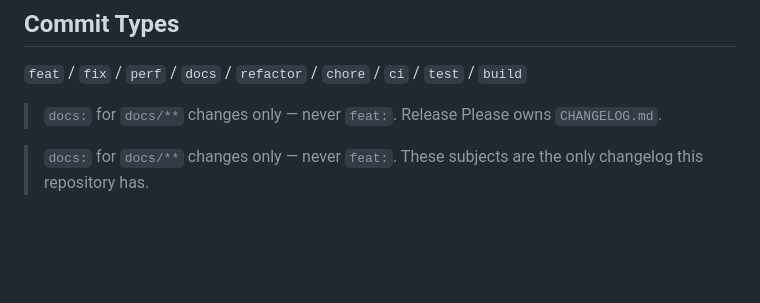
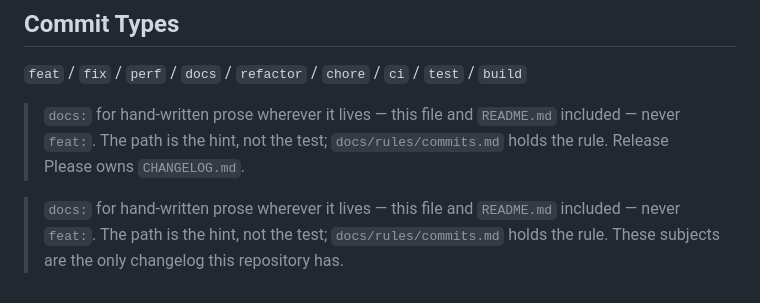
Before and after one commit to skyrowlabs/skeletor, a Markdown page: template/core/AGENTS.md, the part around the change. Drawn GitHub-style; blank space fills up the shorter version.

Commit message:
fix(commits): the `docs:` retype landed in one of its two homes
`docs/rules/commits.md` says the path is the hint and authorship is the
test. `AGENTS.md` — the file an agent loads automatically — carried the
predicate that heading names as the bug, in both SCAFFOLD-IF branches, so
every scaffold shipped a contradiction that arrives green because each file
is internally consistent.

It now states the rule and points at the file that owns it, rather than
restating a predicate. Found independently by node-zero and mind.head.

Co-Authored-By: Claude Opus 5 <noreply@anthropic.com>
Claude-Session: https://claude.ai/code/session_01TK1ePunfv1BSAS49QHqYU2

```diff
--- a/template/core/AGENTS.md
+++ b/template/core/AGENTS.md
@@ -254,9 +254,12 @@ Load on-demand only. Full mapping in `.github/DOCS_INDEX.md`.
 `feat` / `fix` / `perf` / `docs` / `refactor` / `chore` / `ci` / `test` / `build`
 
 <!-- SCAFFOLD-IF .github/release-please-config.json -->
-> `docs:` for `docs/**` changes only — never `feat:`. Release Please owns `CHANGELOG.md`.
+> `docs:` for hand-written prose wherever it lives — this file and `README.md`
+> included — never `feat:`. The path is the hint, not the test; `docs/rules/commits.md`
+> holds the rule. Release Please owns `CHANGELOG.md`.
 <!-- /SCAFFOLD-IF -->
 <!-- SCAFFOLD-IF-NOT .github/release-please-config.json -->
-> `docs:` for `docs/**` changes only — never `feat:`. These subjects are the only
-> changelog this repository has.
+> `docs:` for hand-written prose wherever it lives — this file and `README.md`
+> included — never `feat:`. The path is the hint, not the test; `docs/rules/commits.md`
+> holds the rule. These subjects are the only changelog this repository has.
 <!-- /SCAFFOLD-IF -->
```
